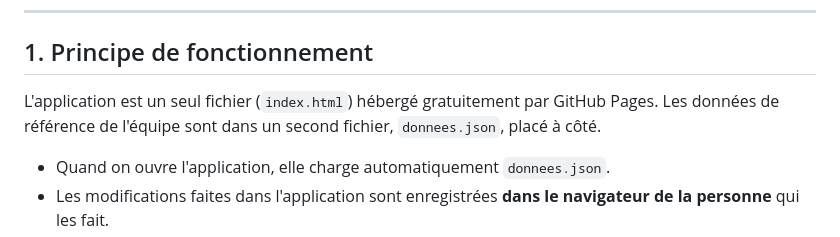
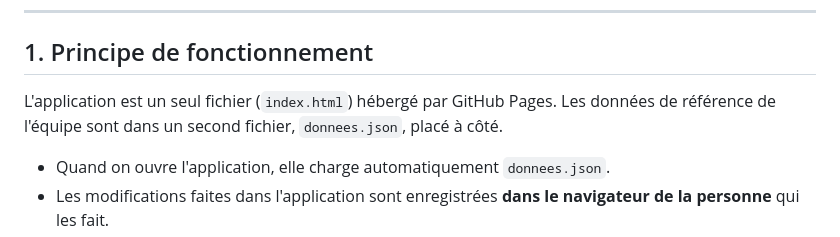
Before and after one commit to victoriadouarche/test-biocomposites-2026-2027, a Markdown page: README.md, the part around the change. GitHub-like rendering.

```diff
--- a/README.md
+++ b/README.md
@@ -6,7 +6,7 @@ Outil pour suivre les plaques testées (composites et impression 3D) : compositi
 
 ## 1. Principe de fonctionnement
 
-L'application est un seul fichier (`index.html`) hébergé gratuitement par GitHub Pages. Les données de référence de l'équipe sont dans un second fichier, `donnees.json`, placé à côté.
+L'application est un seul fichier (`index.html`) hébergé par GitHub Pages. Les données de référence de l'équipe sont dans un second fichier, `donnees.json`, placé à côté.
 
 - Quand on ouvre l'application, elle charge automatiquement `donnees.json`.
 - Les modifications faites dans l'application sont enregistrées **dans le navigateur de la personne** qui les fait.
```
